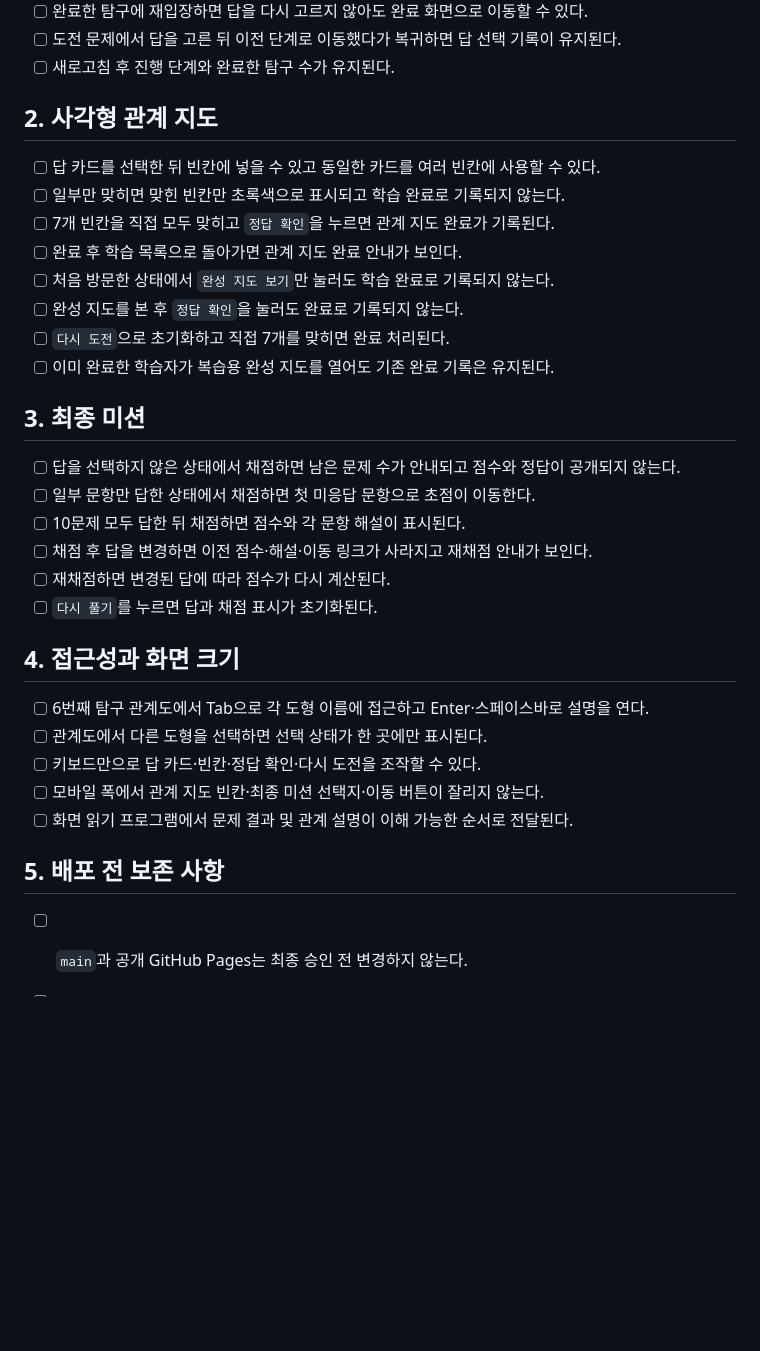
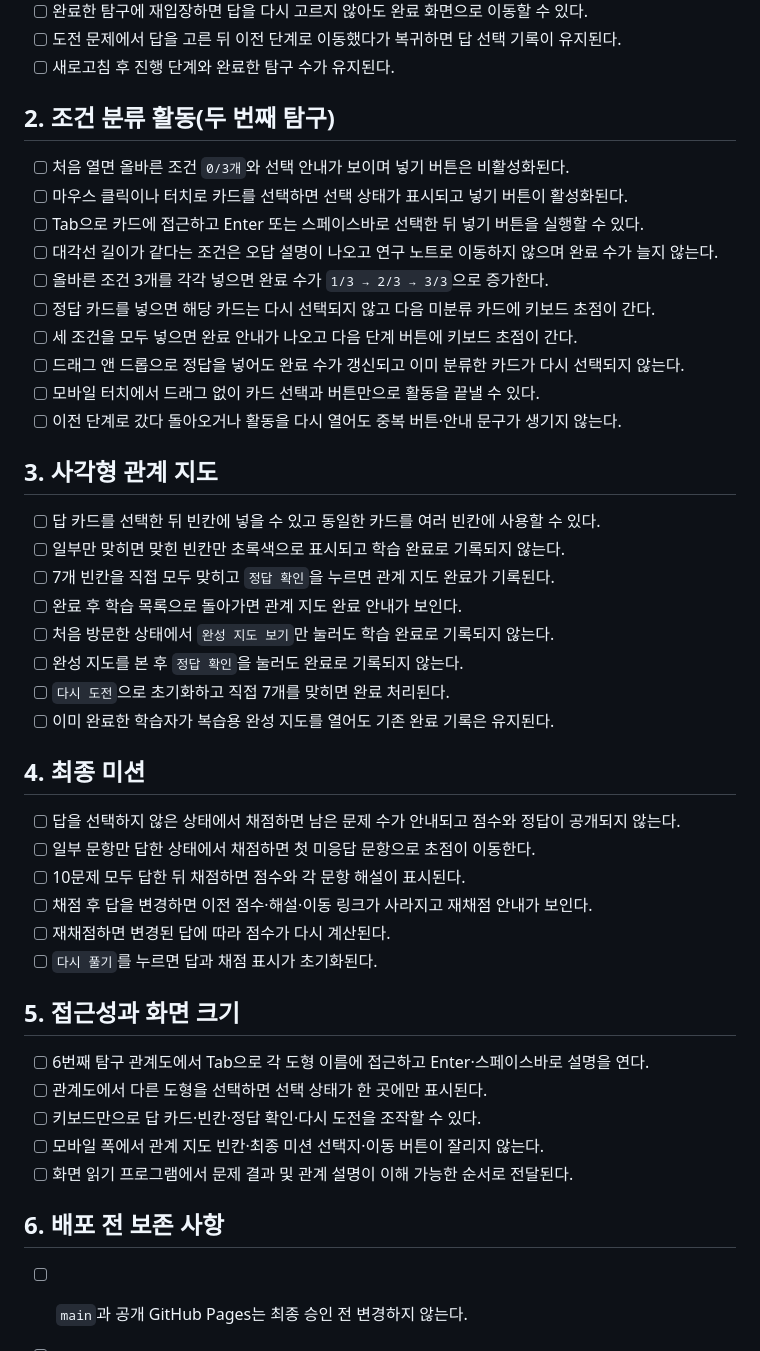
Before and after one commit to yjh0115/YANG, a Markdown page: QA-CHECKLIST.md, the part around the change. Drawn GitHub-style; blank space fills up the shorter version.

Commit message:
docs: add conditions activity regression and accessibility test cases

```diff
--- a/QA-CHECKLIST.md
+++ b/QA-CHECKLIST.md
@@ -14,7 +14,20 @@
 - [ ] 도전 문제에서 답을 고른 뒤 이전 단계로 이동했다가 복귀하면 답 선택 기록이 유지된다.
 - [ ] 새로고침 후 진행 단계와 완료한 탐구 수가 유지된다.
 
-## 2. 사각형 관계 지도
+## 2. 조건 분류 활동(두 번째 탐구)
+
+- [ ] 처음 열면 올바른 조건 `0/3개`와 선택 안내가 보이며 넣기 버튼은 비활성화된다.
+- [ ] 마우스 클릭이나 터치로 카드를 선택하면 선택 상태가 표시되고 넣기 버튼이 활성화된다.
+- [ ] Tab으로 카드에 접근하고 Enter 또는 스페이스바로 선택한 뒤 넣기 버튼을 실행할 수 있다.
+- [ ] 대각선 길이가 같다는 조건은 오답 설명이 나오고 연구 노트로 이동하지 않으며 완료 수가 늘지 않는다.
+- [ ] 올바른 조건 3개를 각각 넣으면 완료 수가 `1/3 → 2/3 → 3/3`으로 증가한다.
+- [ ] 정답 카드를 넣으면 해당 카드는 다시 선택되지 않고 다음 미분류 카드에 키보드 초점이 간다.
+- [ ] 세 조건을 모두 넣으면 완료 안내가 나오고 다음 단계 버튼에 키보드 초점이 간다.
+- [ ] 드래그 앤 드롭으로 정답을 넣어도 완료 수가 갱신되고 이미 분류한 카드가 다시 선택되지 않는다.
+- [ ] 모바일 터치에서 드래그 없이 카드 선택과 버튼만으로 활동을 끝낼 수 있다.
+- [ ] 이전 단계로 갔다 돌아오거나 활동을 다시 열어도 중복 버튼·안내 문구가 생기지 않는다.
+
+## 3. 사각형 관계 지도
 
 - [ ] 답 카드를 선택한 뒤 빈칸에 넣을 수 있고 동일한 카드를 여러 빈칸에 사용할 수 있다.
 - [ ] 일부만 맞히면 맞힌 빈칸만 초록색으로 표시되고 학습 완료로 기록되지 않는다.
@@ -25,7 +38,7 @@
 - [ ] `다시 도전`으로 초기화하고 직접 7개를 맞히면 완료 처리된다.
 - [ ] 이미 완료한 학습자가 복습용 완성 지도를 열어도 기존 완료 기록은 유지된다.
 
-## 3. 최종 미션
+## 4. 최종 미션
 
 - [ ] 답을 선택하지 않은 상태에서 채점하면 남은 문제 수가 안내되고 점수와 정답이 공개되지 않는다.
 - [ ] 일부 문항만 답한 상태에서 채점하면 첫 미응답 문항으로 초점이 이동한다.
@@ -34,7 +47,7 @@
 - [ ] 재채점하면 변경된 답에 따라 점수가 다시 계산된다.
 - [ ] `다시 풀기`를 누르면 답과 채점 표시가 초기화된다.
 
-## 4. 접근성과 화면 크기
+## 5. 접근성과 화면 크기
 
 - [ ] 6번째 탐구 관계도에서 Tab으로 각 도형 이름에 접근하고 Enter·스페이스바로 설명을 연다.
 - [ ] 관계도에서 다른 도형을 선택하면 선택 상태가 한 곳에만 표시된다.
@@ -42,7 +55,7 @@
 - [ ] 모바일 폭에서 관계 지도 빈칸·최종 미션 선택지·이동 버튼이 잘리지 않는다.
 - [ ] 화면 읽기 프로그램에서 문제 결과 및 관계 설명이 이해 가능한 순서로 전달된다.
 
-## 5. 배포 전 보존 사항
+## 6. 배포 전 보존 사항
 
 - [ ] `main`과 공개 GitHub Pages는 최종 승인 전 변경하지 않는다.
 - [ ] `relation-map.html`의 정사각형 대각선 교점 직각 표시 SVG 경로 `M80 70L90 80L80 90`는 교사 최종 검토 전 수정하지 않는다.
```
